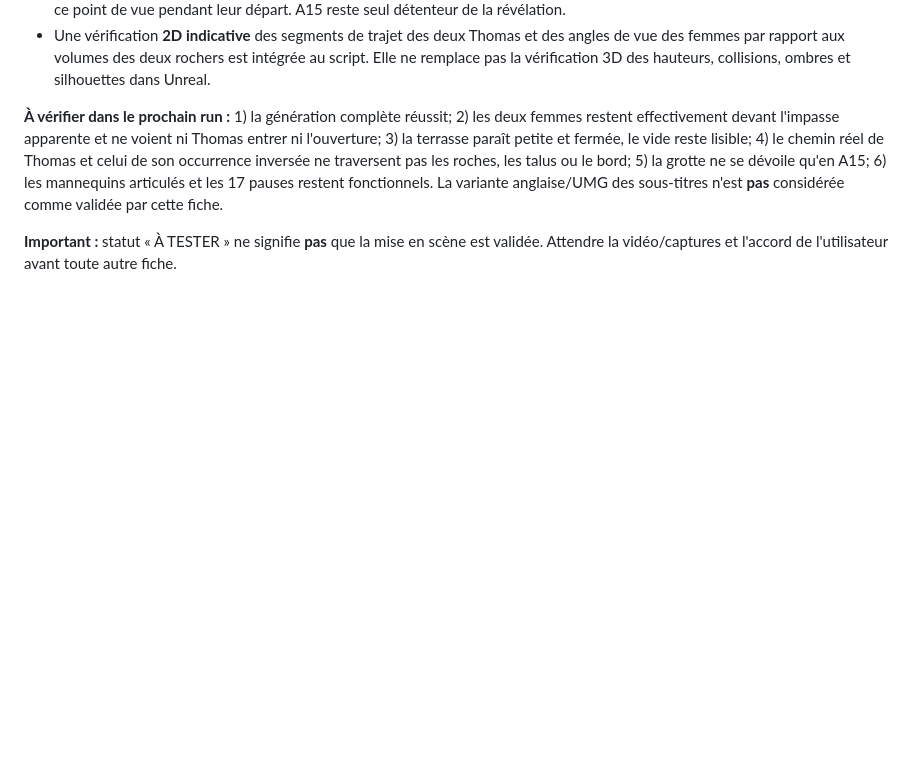
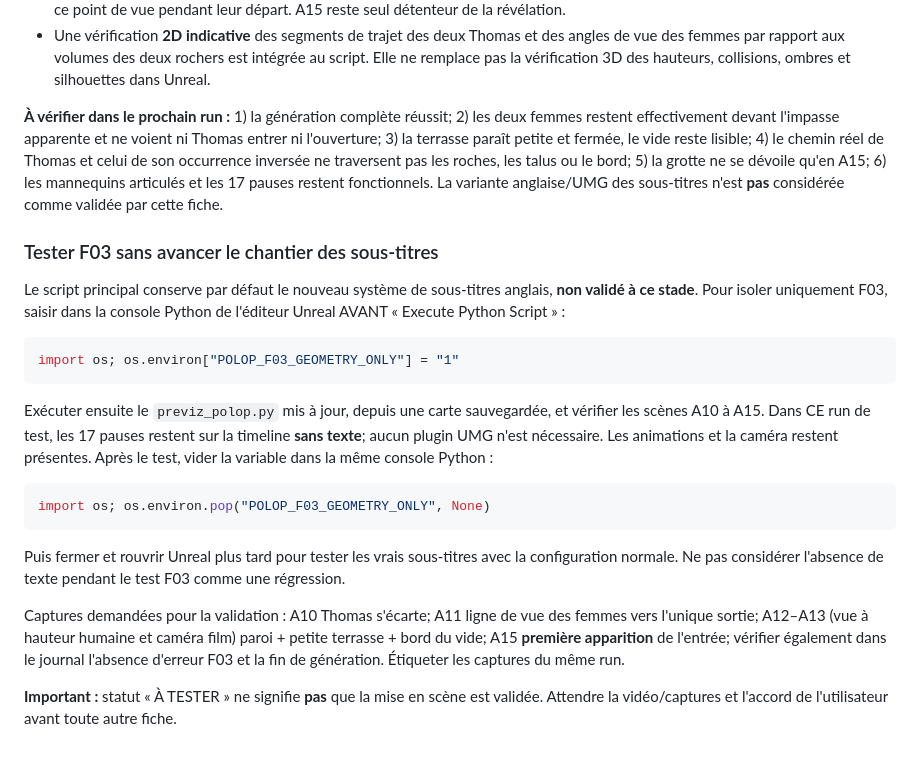
Before and after one commit to rafa-create/Polop, a Markdown page: docs/revue_previz_20260919/F03_DISPARITION_TERRASSE_PRECIPICE.md, the part around the change. GitHub-like rendering; blank space fills up the shorter version.

Commit message:
F03: add isolated Unreal geometry-only test instructions without requiring unfinished UMG captions

````diff
--- a/docs/revue_previz_20260919/F03_DISPARITION_TERRASSE_PRECIPICE.md
+++ b/docs/revue_previz_20260919/F03_DISPARITION_TERRASSE_PRECIPICE.md
@@ -34,4 +34,22 @@ Une unique vue (ou un mouvement très court) situe paroi, quelques m² praticabl
 
 **À vérifier dans le prochain run :** 1) la génération complète réussit; 2) les deux femmes restent effectivement devant l'impasse apparente et ne voient ni Thomas entrer ni l'ouverture; 3) la terrasse paraît petite et fermée, le vide reste lisible; 4) le chemin réel de Thomas et celui de son occurrence inversée ne traversent pas les roches, les talus ou le bord; 5) la grotte ne se dévoile qu'en A15; 6) les mannequins articulés et les 17 pauses restent fonctionnels. La variante anglaise/UMG des sous-titres n'est **pas** considérée comme validée par cette fiche.
 
+### Tester F03 sans avancer le chantier des sous-titres
+
+Le script principal conserve par défaut le nouveau système de sous-titres anglais, **non validé à ce stade**. Pour isoler uniquement F03, saisir dans la console Python de l'éditeur Unreal AVANT « Execute Python Script » :
+
+```python
+import os; os.environ["POLOP_F03_GEOMETRY_ONLY"] = "1"
+```
+
+Exécuter ensuite le `previz_polop.py` mis à jour, depuis une carte sauvegardée, et vérifier les scènes A10 à A15. Dans CE run de test, les 17 pauses restent sur la timeline **sans texte**; aucun plugin UMG n'est nécessaire. Les animations et la caméra restent présentes. Après le test, vider la variable dans la même console Python :
+
+```python
+import os; os.environ.pop("POLOP_F03_GEOMETRY_ONLY", None)
+```
+
+Puis fermer et rouvrir Unreal plus tard pour tester les vrais sous-titres avec la configuration normale. Ne pas considérer l'absence de texte pendant le test F03 comme une régression.
+
+Captures demandées pour la validation : A10 Thomas s'écarte; A11 ligne de vue des femmes vers l'unique sortie; A12–A13 (vue à hauteur humaine et caméra film) paroi + petite terrasse + bord du vide; A15 **première apparition** de l'entrée; vérifier également dans le journal l'absence d'erreur F03 et la fin de génération. Étiqueter les captures du même run.
+
 **Important :** statut « À TESTER » ne signifie **pas** que la mise en scène est validée. Attendre la vidéo/captures et l'accord de l'utilisateur avant toute autre fiche.
````
